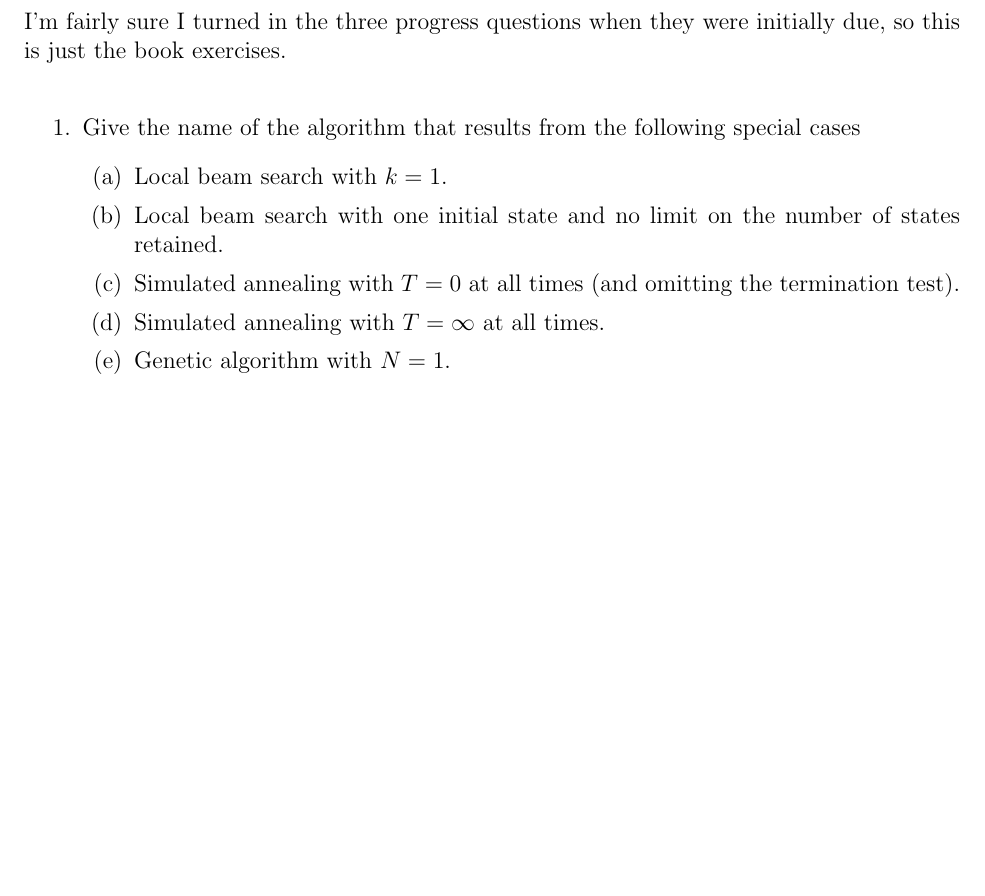
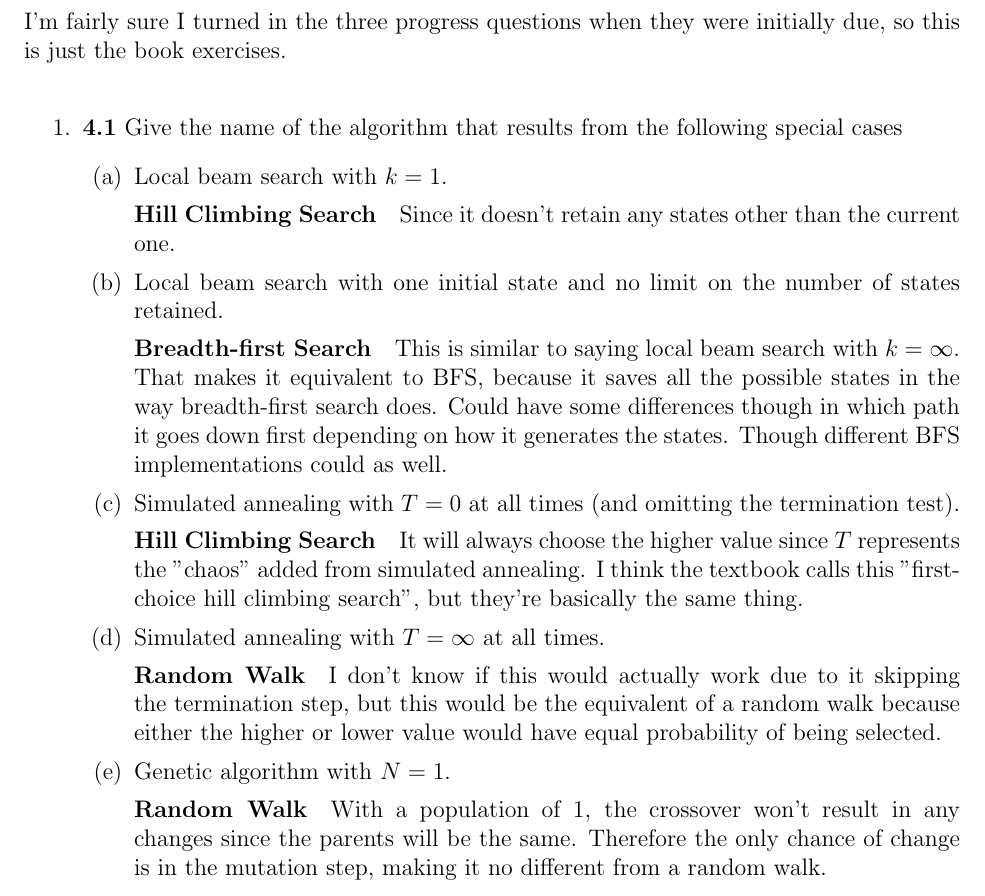
Before and after one commit to RobRoseKnows/umbc-cs-projects, a LaTeX problem sheet (umbc-cs471/Homeworks/hw5.tex): part of the page, cut so that both start at the same text, the shorter picture padded with empty space. Compiled offline with pdfLaTeX.

Commit message:
Finished HW5 for Chapter 4

```diff
--- a/umbc-cs471/Homeworks/hw5.tex
+++ b/umbc-cs471/Homeworks/hw5.tex
@@ -18,13 +18,23 @@ Robert Rose
 \hrulefill
 I'm fairly sure I turned in the three progress questions when they were initially due, so this is just the book exercises.
 \begin{enumerate}
-\item Give the name of the algorithm that results from the following special cases
+\item \textbf{4.1} Give the name of the algorithm that results from the following special cases
   \begin{enumerate}
-  \item Local beam search with $k = 1$.
-  \item Local beam search with one initial state and no limit on the number of states retained.
-  \item Simulated annealing with $T = 0$ at all times (and omitting the termination test).
-  \item Simulated annealing with $T = \infty$ at all times.
-  \item Genetic algorithm with $N = 1$.
+  \item Local beam search with $k = 1$.\\
+  \vspace{-2.5em}
+  \paragraph{Hill Climbing Search} Since it doesn't retain any states other than the current one.
+  \item Local beam search with one initial state and no limit on the number of states retained.\\
+  \vspace{-2.5em}
+  \paragraph{Breadth-first Search} This is similar to saying local beam search with $k = \infty$. That makes it equivalent to BFS, because it saves all the possible states in the way breadth-first search does. Could have some differences though in which path it goes down first depending on how it generates the states. Though different BFS implementations could as well.
+  \item Simulated annealing with $T = 0$ at all times (and omitting the termination test).\\
+  \vspace{-2.5em}
+  \paragraph{Hill Climbing Search} It will always choose the higher value since $T$ represents the "chaos" added from simulated annealing. I think the textbook calls this "first-choice hill climbing search", but they're basically the same thing.
+  \item Simulated annealing with $T = \infty$ at all times.\\
+  \vspace{-2.5em}
+  \paragraph{Random Walk} I don't know if this would actually work due to it skipping the termination step, but this would be the equivalent of a random walk because either the higher or lower value would have equal probability of being selected.
+  \item Genetic algorithm with $N = 1$.\\
+  \vspace{-2.5em}
+  \paragraph{Random Walk} With a population of 1, the crossover won't result in any changes since the parents will be the same. Therefore the only chance of change is in the mutation step, making it no different from a random walk.
 
   \end{enumerate}
 \newpage
```
